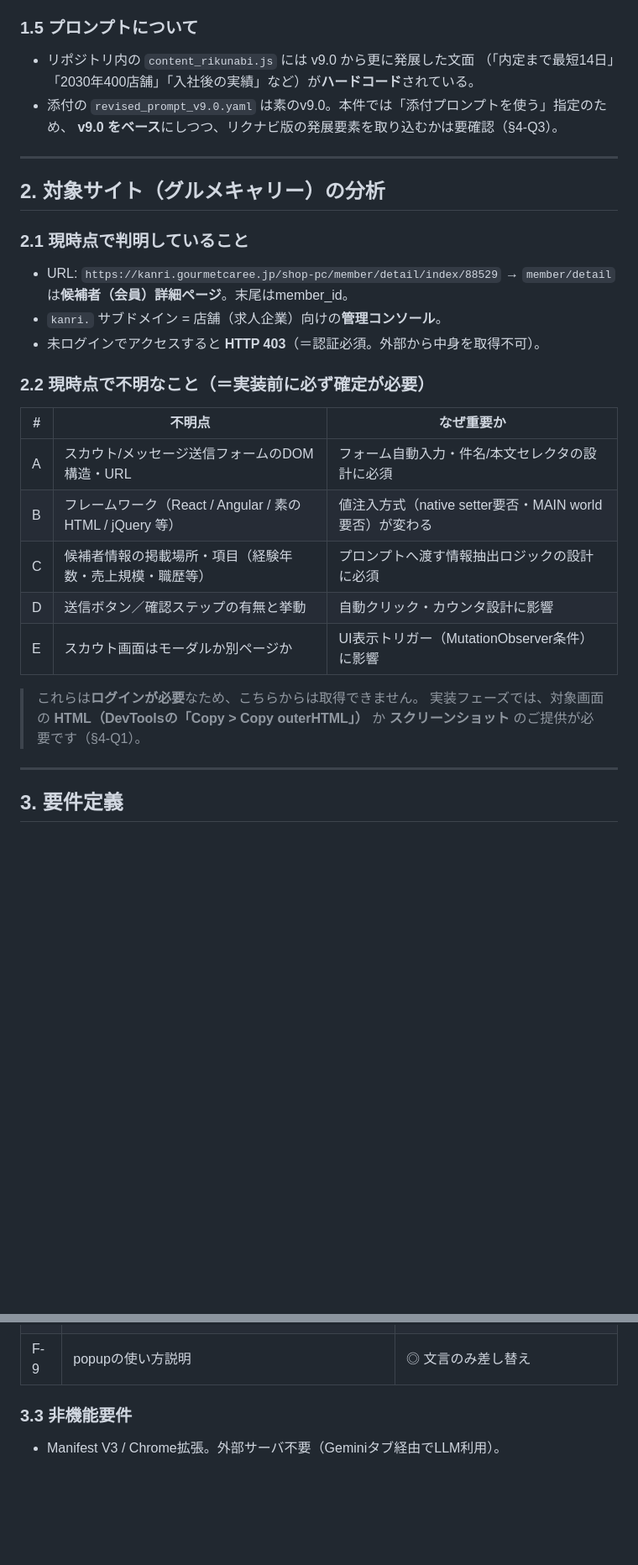
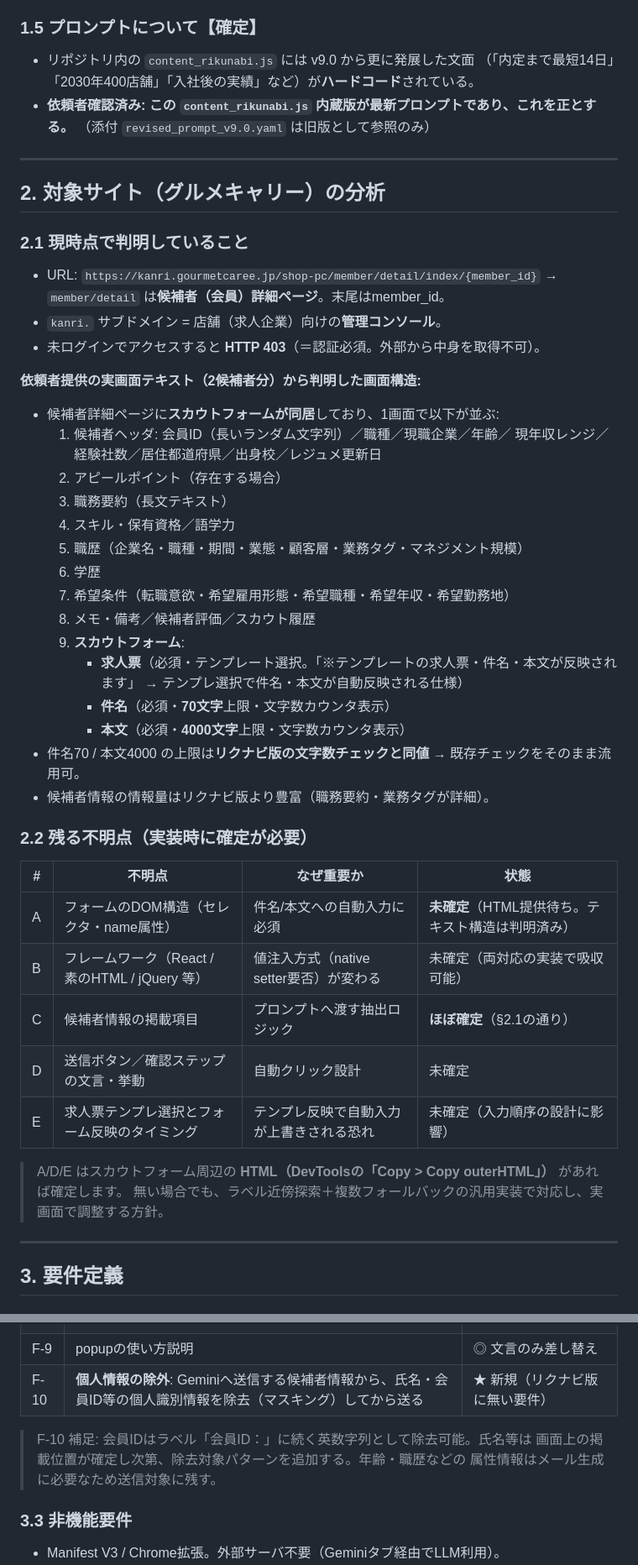
Before and after one commit to Fkzyk/gourmetcaree, a Markdown page: docs/01_分析と要件定義.md, 2 parts joined by grey strips. Shown at 84% size. Rendered like a GitHub page; blank space fills up the shorter version.

Commit message:
要件定義を更新: 実画面情報の反映とプロンプト版の確定
- 依頼者提供の実画面テキストからスカウトフォーム構造を確定
  (求人票テンプレート選択・件名70文字・本文4000文字)
- 最新プロンプトは content_rikunabi.js 内蔵版と確定
- F-10: Gemini送信前の個人情報マスキング要件を追加
- 確認事項Q1〜Q4のステータスを更新

Co-Authored-By: Claude Opus 4.8 <noreply@anthropic.com>
Claude-Session: https://claude.ai/code/session_01Bti8rcZN2FDquH6n8W2XJm

```diff
--- a/docs/01_分析と要件定義.md
+++ b/docs/01_分析と要件定義.md
@@ -71,12 +71,12 @@ Chrome拡張（Manifest V3）で、**採用管理サイト** と **Gemini** の2
   クラス名の部分一致やラベル近傍探索といったヒューリスティックで特定している。
   → **ここがサイトごとに作り直しが必要な箇所。**
 
-### 1.5 プロンプトについて
+### 1.5 プロンプトについて【確定】
 
 - リポジトリ内の `content_rikunabi.js` には v9.0 から更に発展した文面
   （「内定まで最短14日」「2030年400店舗」「入社後の実績」など）が**ハードコード**されている。
-- 添付の `revised_prompt_v9.0.yaml` は素のv9.0。本件では「添付プロンプトを使う」指定のため、
-  **v9.0 をベース**にしつつ、リクナビ版の発展要素を取り込むかは要確認（§4-Q3）。
+- **依頼者確認済み: この `content_rikunabi.js` 内蔵版が最新プロンプトであり、これを正とする。**
+  （添付 `revised_prompt_v9.0.yaml` は旧版として参照のみ）
 
 ---
 
@@ -84,24 +84,43 @@ Chrome拡張（Manifest V3）で、**採用管理サイト** と **Gemini** の2
 
 ### 2.1 現時点で判明していること
 
-- URL: `https://kanri.gourmetcaree.jp/shop-pc/member/detail/index/88529`
+- URL: `https://kanri.gourmetcaree.jp/shop-pc/member/detail/index/{member_id}`
   → `member/detail` は**候補者（会員）詳細ページ**。末尾はmember_id。
 - `kanri.` サブドメイン = 店舗（求人企業）向けの**管理コンソール**。
 - 未ログインでアクセスすると **HTTP 403**（＝認証必須。外部から中身を取得不可）。
 
-### 2.2 現時点で不明なこと（＝実装前に必ず確定が必要）
+**依頼者提供の実画面テキスト（2候補者分）から判明した画面構造:**
 
-| # | 不明点 | なぜ重要か |
-|---|---|---|
-| A | スカウト/メッセージ送信フォームのDOM構造・URL | フォーム自動入力・件名/本文セレクタの設計に必須 |
-| B | フレームワーク（React / Angular / 素のHTML / jQuery 等） | 値注入方式（native setter要否・MAIN world要否）が変わる |
-| C | 候補者情報の掲載場所・項目（経験年数・売上規模・職歴等） | プロンプトへ渡す情報抽出ロジックの設計に必須 |
-| D | 送信ボタン／確認ステップの有無と挙動 | 自動クリック・カウンタ設計に影響 |
-| E | スカウト画面はモーダルか別ページか | UI表示トリガー（MutationObserver条件）に影響 |
+- 候補者詳細ページに**スカウトフォームが同居**しており、1画面で以下が並ぶ:
+  1. 候補者ヘッダ: 会員ID（長いランダム文字列）／職種／現職企業／年齢／
+     現年収レンジ／経験社数／居住都道府県／出身校／レジュメ更新日
+  2. アピールポイント（存在する場合）
+  3. 職務要約（長文テキスト）
+  4. スキル・保有資格／語学力
+  5. 職歴（企業名・職種・期間・業態・顧客層・業務タグ・マネジメント規模）
+  6. 学歴
+  7. 希望条件（転職意欲・希望雇用形態・希望職種・希望年収・希望勤務地）
+  8. メモ・備考／候補者評価／スカウト履歴
+  9. **スカウトフォーム**:
+     - **求人票**（必須・テンプレート選択。「※テンプレートの求人票・件名・本文が反映されます」
+       → テンプレ選択で件名・本文が自動反映される仕様）
+     - **件名**（必須・**70文字**上限・文字数カウンタ表示）
+     - **本文**（必須・**4000文字**上限・文字数カウンタ表示）
+- 件名70 / 本文4000 の上限は**リクナビ版の文字数チェックと同値** → 既存チェックをそのまま流用可。
+- 候補者情報の情報量はリクナビ版より豊富（職務要約・業務タグが詳細）。
 
-> これらは**ログインが必要**なため、こちらからは取得できません。
-> 実装フェーズでは、対象画面の **HTML（DevToolsの「Copy > Copy outerHTML」）** か
-> **スクリーンショット** のご提供が必要です（§4-Q1）。
+### 2.2 残る不明点（実装時に確定が必要）
+
+| # | 不明点 | なぜ重要か | 状態 |
+|---|---|---|---|
+| A | フォームのDOM構造（セレクタ・name属性） | 件名/本文への自動入力に必須 | **未確定**（HTML提供待ち。テキスト構造は判明済み） |
+| B | フレームワーク（React / 素のHTML / jQuery 等） | 値注入方式（native setter要否）が変わる | 未確定（両対応の実装で吸収可能） |
+| C | 候補者情報の掲載項目 | プロンプトへ渡す抽出ロジック | **ほぼ確定**（§2.1の通り） |
+| D | 送信ボタン／確認ステップの文言・挙動 | 自動クリック設計 | 未確定 |
+| E | 求人票テンプレ選択とフォーム反映のタイミング | テンプレ反映で自動入力が上書きされる恐れ | 未確定（入力順序の設計に影響） |
+
+> A/D/E はスカウトフォーム周辺の **HTML（DevToolsの「Copy > Copy outerHTML」）** があれば確定します。
+> 無い場合でも、ラベル近傍探索＋複数フォールバックの汎用実装で対応し、実画面で調整する方針。
 
 ---
 
@@ -126,6 +145,11 @@ Chrome拡張（Manifest V3）で、**採用管理サイト** と **Gemini** の2
 | F-7 | 「確認」→「送信」導線の自動化 | △ **サイトの導線に合わせ調整**（項目D） |
 | F-8 | 当日送信件数カウンタ（24時リセット）＋バッジ | ◎ そのまま流用 |
 | F-9 | popupの使い方説明 | ◎ 文言のみ差し替え |
+| F-10 | **個人情報の除外**: Geminiへ送信する候補者情報から、氏名・会員ID等の個人識別情報を除去（マスキング）してから送る | ★ 新規（リクナビ版に無い要件） |
+
+> F-10 補足: 会員IDはラベル「会員ID：」に続く英数字列として除去可能。氏名等は
+> 画面上の掲載位置が確定し次第、除去対象パターンを追加する。年齢・職歴などの
+> 属性情報はメール生成に必要なため送信対象に残す。
 
 ### 3.3 非機能要件
 
```
Also changed, not shown: other parts of docs/01_分析と要件定義.md (+14 -13 lines).
